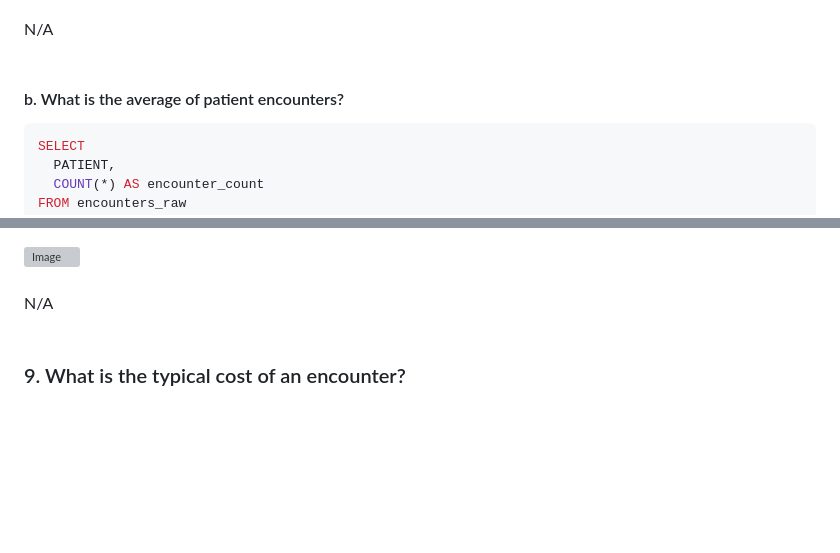
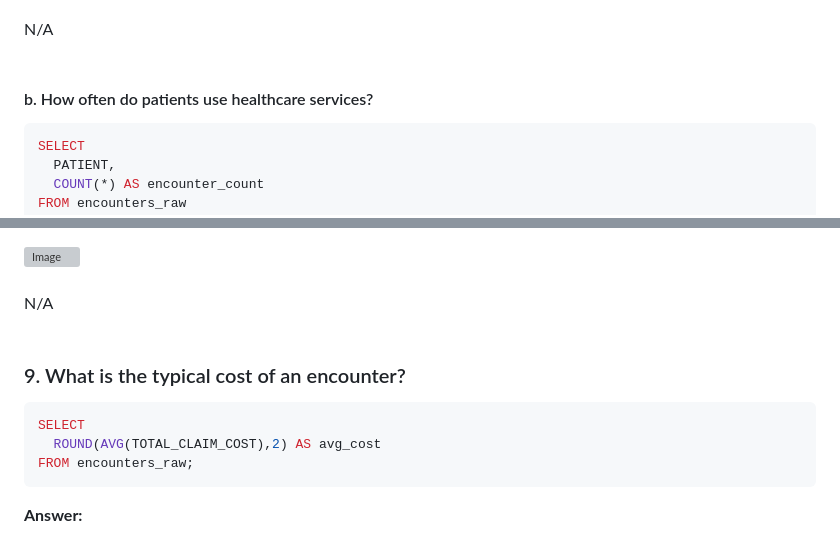
Before and after one commit to selamdawit/Portfolio, a Markdown page: Hospital Patient Records/Hospital Patient Record - Case Study.md, 2 parts joined by grey strips. Drawn GitHub-style; blank space fills up the shorter version; grey boxes are pictures that could not be loaded.

Commit message:
Revise patient encounter question and add SQL query
Updated question regarding patient encounters and added SQL query for average cost of an encounter.

`````diff
--- a/Hospital Patient Records/Hospital Patient Record - Case Study.md
+++ b/Hospital Patient Records/Hospital Patient Record - Case Study.md
@@ -151,7 +151,7 @@ N/A
 <br>
 
 
-#### b. What is the average of patient encounters?
+#### b. How often do patients use healthcare services?
 
 ````sql
 SELECT
@@ -197,5 +197,12 @@ N/A
 <br>
 
 
+### 9. What is the typical cost of an encounter?
 
-### 9. What is the typical cost of an encounter?
+````sql
+SELECT
+  ROUND(AVG(TOTAL_CLAIM_COST),2) AS avg_cost
+FROM encounters_raw;
+````
+
+**Answer:**
`````
